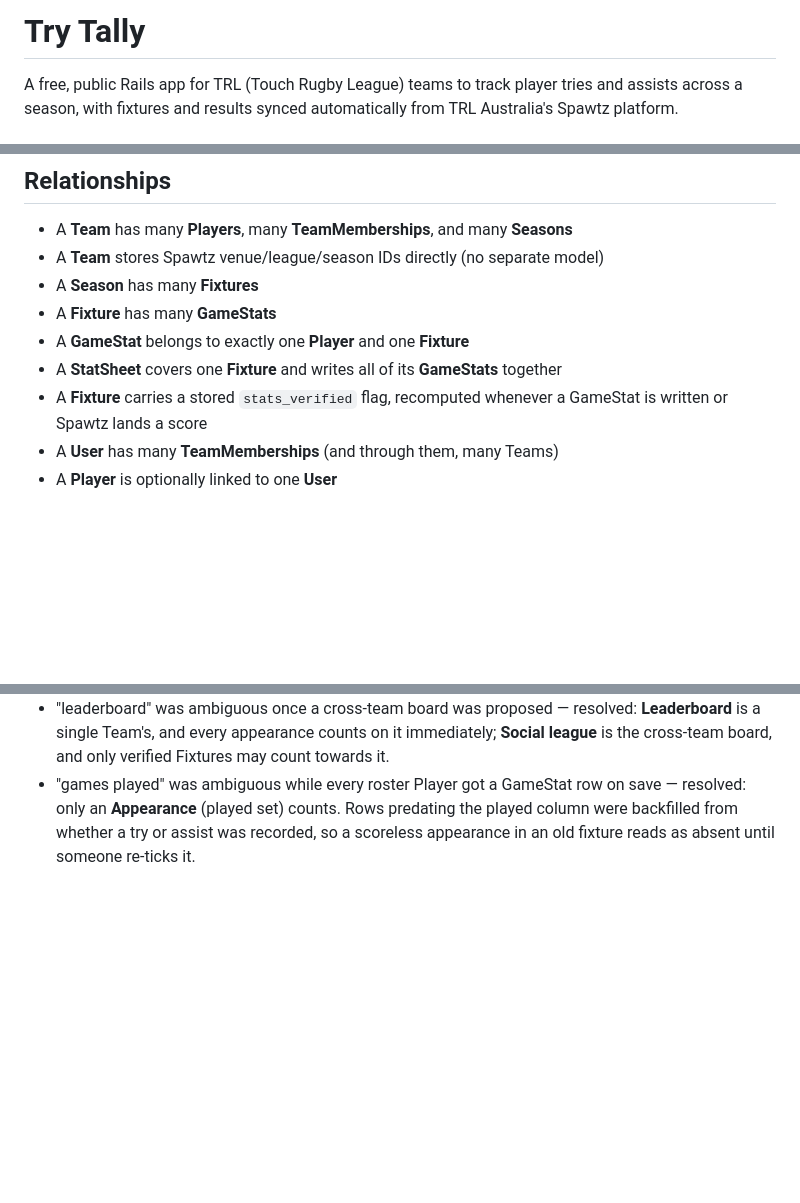
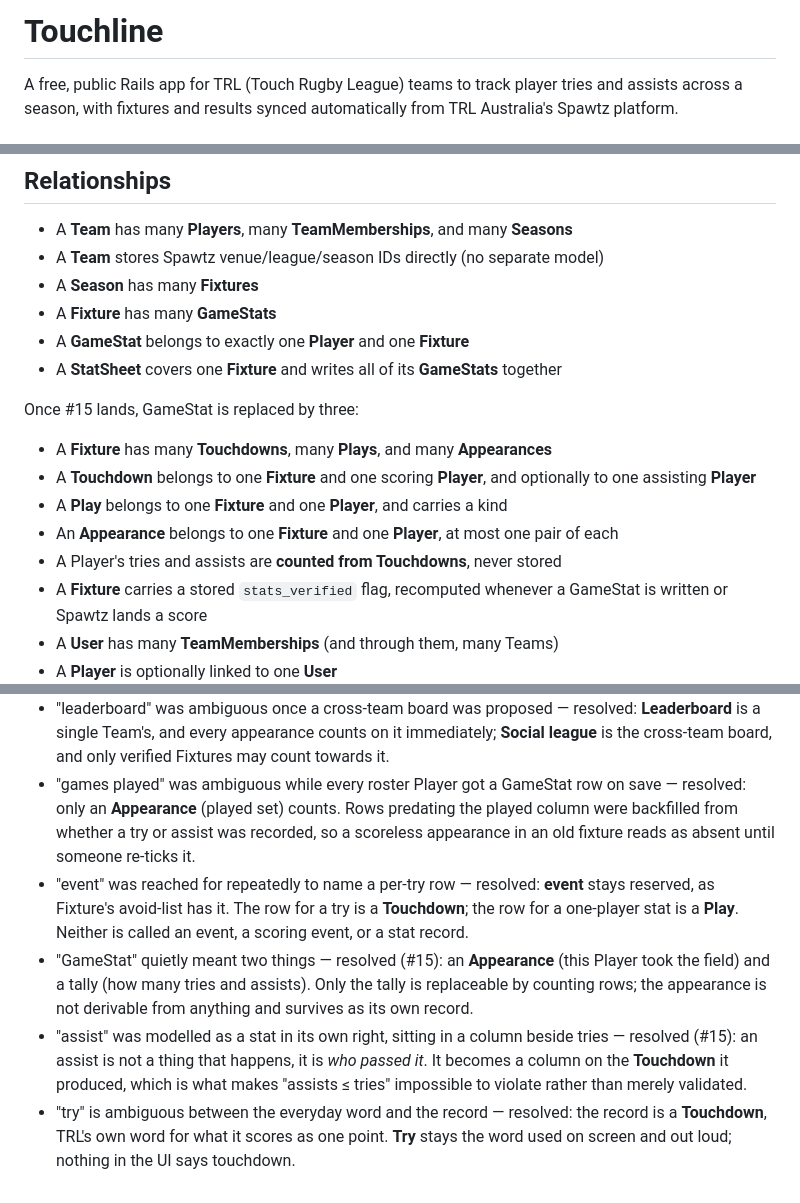
Before and after one commit to LeviBreakwell/touchline, a Markdown page: CONTEXT.md, 3 parts joined by grey strips. GitHub-like rendering; blank space fills up the shorter version.

```diff
--- a/CONTEXT.md
+++ b/CONTEXT.md
@@ -1,4 +1,4 @@
-# Try Tally
+# Touchline
 
 A free, public Rails app for TRL (Touch Rugby League) teams to track player tries and assists across a season, with fixtures and results synced automatically from TRL Australia's Spawtz platform.
 
@@ -80,6 +94,14 @@ _Avoid_: TRL website, external API, feed
 - A **Fixture** has many **GameStats**
 - A **GameStat** belongs to exactly one **Player** and one **Fixture**
 - A **StatSheet** covers one **Fixture** and writes all of its **GameStats** together
+
+Once #15 lands, GameStat is replaced by three:
+
+- A **Fixture** has many **Touchdowns**, many **Plays**, and many **Appearances**
+- A **Touchdown** belongs to one **Fixture** and one scoring **Player**, and optionally to one assisting **Player**
+- A **Play** belongs to one **Fixture** and one **Player**, and carries a kind
+- An **Appearance** belongs to one **Fixture** and one **Player**, at most one pair of each
+- A Player's tries and assists are **counted from Touchdowns**, never stored
 - A **Fixture** carries a stored `stats_verified` flag, recomputed whenever a GameStat is written or Spawtz lands a score
 - A **User** has many **TeamMemberships** (and through them, many Teams)
 - A **Player** is optionally linked to one **User**
@@ -118,3 +152,7 @@ _Avoid_: TRL website, external API, feed
 - "invalid" was used for early entry — resolved: early stats are saved, shown **and counted**; they are simply not **verified** yet. Nothing is discarded, delayed, or held back for being early. Verification is a fact recorded about a Fixture, not a gate on a Team's own numbers — the only thing it will gate is the **Social league**.
 - "leaderboard" was ambiguous once a cross-team board was proposed — resolved: **Leaderboard** is a single Team's, and every appearance counts on it immediately; **Social league** is the cross-team board, and only verified Fixtures may count towards it.
 - "games played" was ambiguous while every roster Player got a GameStat row on save — resolved: only an **Appearance** (played set) counts. Rows predating the played column were backfilled from whether a try or assist was recorded, so a scoreless appearance in an old fixture reads as absent until someone re-ticks it.
+- "event" was reached for repeatedly to name a per-try row — resolved: **event** stays reserved, as Fixture's avoid-list has it. The row for a try is a **Touchdown**; the row for a one-player stat is a **Play**. Neither is called an event, a scoring event, or a stat record.
+- "GameStat" quietly meant two things — resolved (#15): an **Appearance** (this Player took the field) and a tally (how many tries and assists). Only the tally is replaceable by counting rows; the appearance is not derivable from anything and survives as its own record.
+- "assist" was modelled as a stat in its own right, sitting in a column beside tries — resolved (#15): an assist is not a thing that happens, it is *who passed it*. It becomes a column on the **Touchdown** it produced, which is what makes "assists ≤ tries" impossible to violate rather than merely validated.
+- "try" is ambiguous between the everyday word and the record — resolved: the record is a **Touchdown**, TRL's own word for what it scores as one point. **Try** stays the word used on screen and out loud; nothing in the UI says touchdown.
```
Also changed, not shown: other parts of CONTEXT.md (+29 -3 lines).
